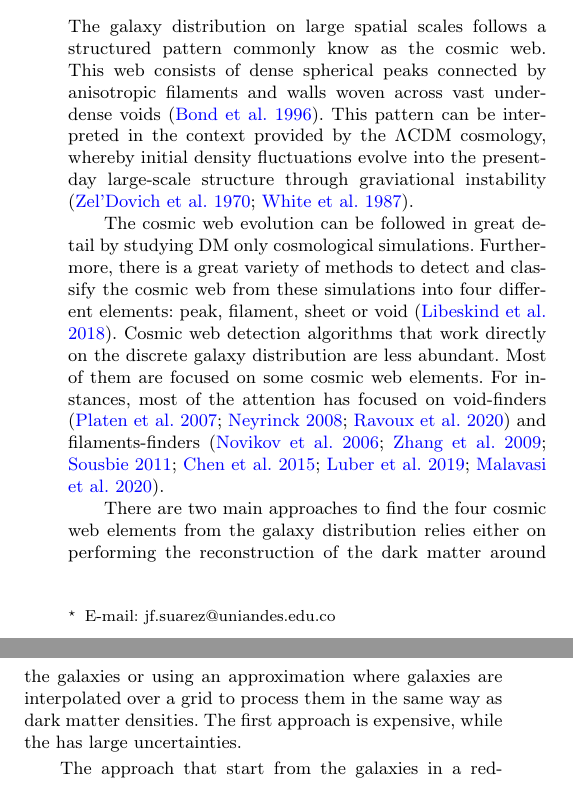
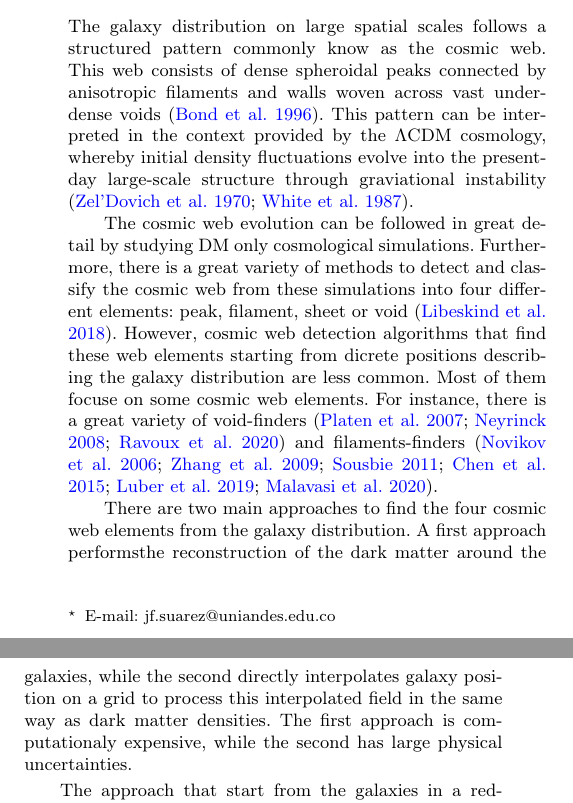
Before and after one commit to forero/ML_beta_skeleton_T_web, a LaTeX paper (main.tex): two parts of the columns of page 1 of 8, joined at a grey line, cut so that both start at the same text. Compiled offline with pdfLaTeX; a LaTeX package or settings file that is missing is left out.

Commit message:
edit intro

```diff
--- a/main.tex
+++ b/main.tex
@@ -104,24 +102,35 @@ cosmic web -- $\beta$-skeleton -- machine learning
 \section{Introduction}
 The galaxy distribution on large spatial scales follows a structured
 pattern commonly know as the cosmic web.
-This web consists of dense spherical peaks connected by
+This web consists of dense spheroidal peaks connected by
 anisotropic filaments and walls woven across vast under-dense voids
 \citep{Bond1996}.
-This pattern can be interpreted in the context provided
-by the $\Lambda$CDM cosmology, whereby initial density fluctuations
-evolve into the present-day large-scale structure through graviational instability \citep{ZelDovich1970,White1987}.
+This pattern can be interpreted in the context provided by the
+$\Lambda$CDM cosmology, whereby initial density fluctuations   evolve
+into the present-day large-scale structure through graviational
+instability \citep{ZelDovich1970,White1987}.
 
-The cosmic web evolution can be followed in great detail by studying DM only cosmological simulations. Furthermore, there is a great variety of methods to detect and classify the cosmic web from these simulations into four different elements: peak, filament, sheet or void \citep{Libeskind2018}.
-Cosmic web detection algorithms that work directly on the discrete galaxy distribution are less abundant.
-Most of them are focused on some cosmic web elements.
-For instances, most of the attention has focused on void-finders \citep{Platen2007,Neyrinck2008,Ravoux2020} and filaments-finders \citep{Novikov2003,Zhang2009,Sousbie2010,Chen2015,Luber2019,Malavasi2020}.
+The cosmic web evolution can be followed in great detail by studying
+DM only cosmological simulations.
+Furthermore, there is a great variety of methods to detect and
+classify the cosmic web from these simulations into four different
+elements: peak, filament, sheet or void \citep{Libeskind2018}.
+However, cosmic web detection algorithms that find these web elements
+starting from dicrete positions describing the galaxy distribution are
+less common.
+Most of them focuse on some cosmic web elements.
+For instance, there is a great variety of void-finders
+\citep{Platen2007,Neyrinck2008,Ravoux2020} and filaments-finders
+\citep{Novikov2003,Zhang2009,Sousbie2010,Chen2015,Luber2019,Malavasi2020}.
 
 There are two main approaches to find the four cosmic web elements
-from the galaxy distribution relies either on performing
-the reconstruction of the dark matter around the galaxies
-or using an approximation where galaxies are interpolated over a
-grid to process them in the same way as dark matter densities.
-The first approach is expensive, while the has large uncertainties.
+from the galaxy distribution.
+A first approach performsthe reconstruction of the dark matter around
+the galaxies, while the second directly interpolates galaxy position
+on a grid to process this interpolated field in the same way as dark
+matter densities.
+The first approach is computationaly expensive, while the second has
+large physical uncertainties.
 
 The approach that start from the galaxies in a redshift survey estimate a
 smooth galaxy overdensity distribution to use the Hessian of that
```
Also changed, not shown: main.tex (26 more changed lines).
